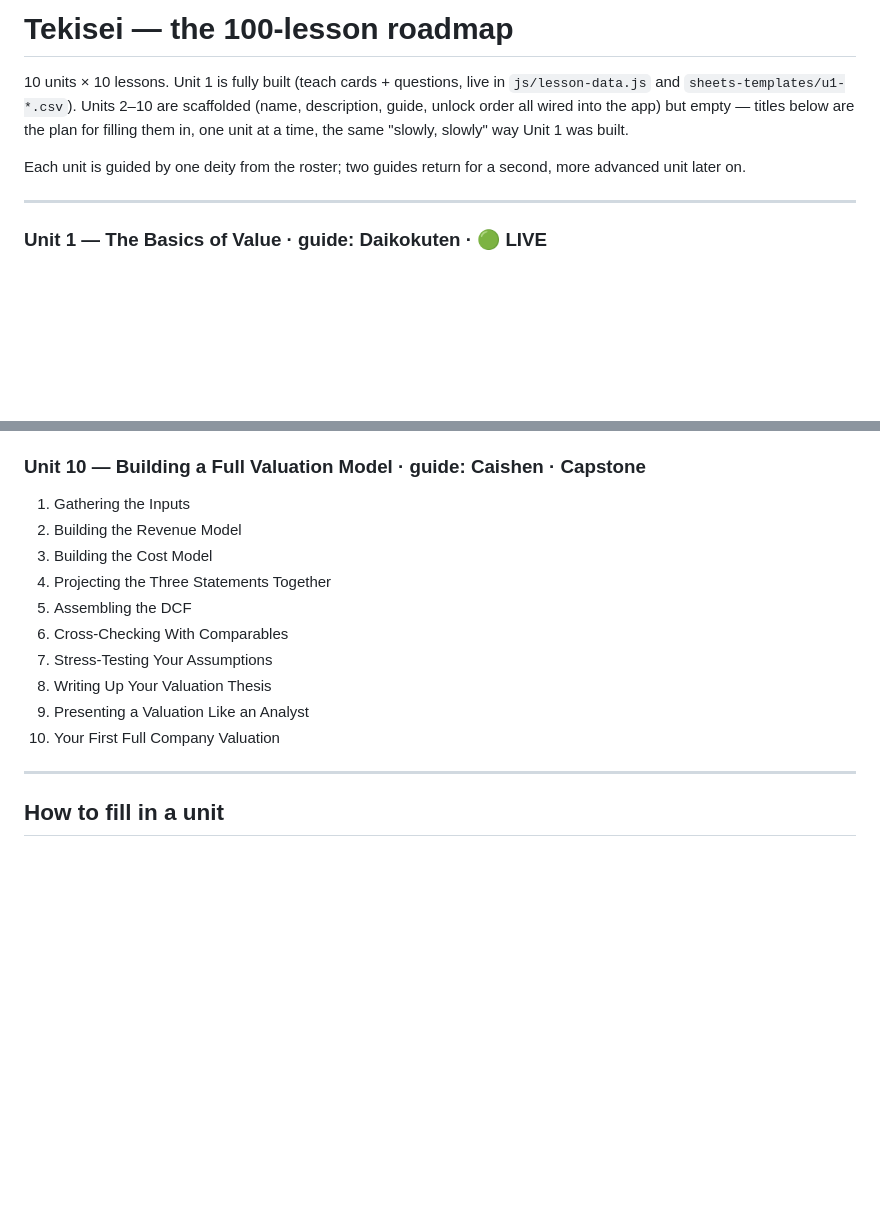
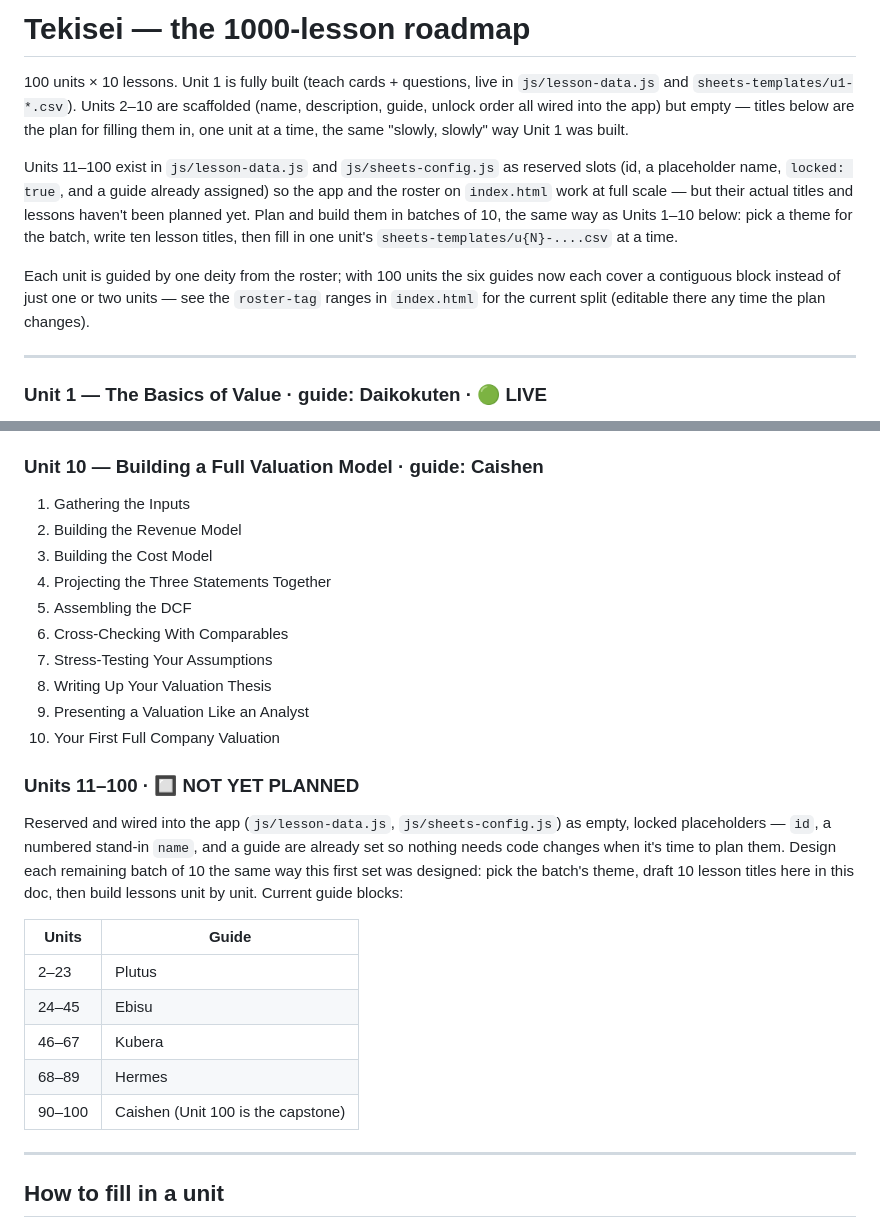
Before and after one commit to sheshang21/daikakuten, a Markdown page: docs/curriculum-roadmap.md, 2 parts joined by grey strips. GitHub-like rendering; blank space fills up the shorter version.

```diff
--- a/docs/curriculum-roadmap.md
+++ b/docs/curriculum-roadmap.md
@@ -1,13 +1,23 @@
-# Tekisei — the 100-lesson roadmap
+# Tekisei — the 1000-lesson roadmap
 
-10 units × 10 lessons. Unit 1 is fully built (teach cards + questions, live
+100 units × 10 lessons. Unit 1 is fully built (teach cards + questions, live
 in `js/lesson-data.js` and `sheets-templates/u1-*.csv`). Units 2–10 are
 scaffolded (name, description, guide, unlock order all wired into the app)
 but empty — titles below are the plan for filling them in, one unit at a
 time, the same "slowly, slowly" way Unit 1 was built.
 
-Each unit is guided by one deity from the roster; two guides return for a
-second, more advanced unit later on.
+Units 11–100 exist in `js/lesson-data.js` and `js/sheets-config.js` as
+reserved slots (id, a placeholder name, `locked: true`, and a guide already
+assigned) so the app and the roster on `index.html` work at full scale —
+but their actual titles and lessons haven't been planned yet. Plan and
+build them in batches of 10, the same way as Units 1–10 below: pick a
+theme for the batch, write ten lesson titles, then fill in one unit's
+`sheets-templates/u{N}-....csv` at a time.
+
+Each unit is guided by one deity from the roster; with 100 units the six
+guides now each cover a contiguous block instead of just one or two units
+— see the `roster-tag` ranges in `index.html` for the current split
+(editable there any time the plan changes).
 
 ---
 
@@ -119,7 +129,7 @@ second, more advanced unit later on.
 9. Life as a Public Company
 10. Reading an IPO Prospectus
 
-### Unit 10 — Building a Full Valuation Model · guide: Caishen · Capstone
+### Unit 10 — Building a Full Valuation Model · guide: Caishen
 1. Gathering the Inputs
 2. Building the Revenue Model
 3. Building the Cost Model
@@ -130,6 +140,22 @@ second, more advanced unit later on.
 8. Writing Up Your Valuation Thesis
 9. Presenting a Valuation Like an Analyst
 10. Your First Full Company Valuation
+
+### Units 11–100 · 🔲 NOT YET PLANNED
+Reserved and wired into the app (`js/lesson-data.js`, `js/sheets-config.js`)
+as empty, locked placeholders — `id`, a numbered stand-in `name`, and a
+guide are already set so nothing needs code changes when it's time to plan
+them. Design each remaining batch of 10 the same way this first set was
+designed: pick the batch's theme, draft 10 lesson titles here in this doc,
+then build lessons unit by unit. Current guide blocks:
+
+| Units | Guide |
+|---|---|
+| 2–23 | Plutus |
+| 24–45 | Ebisu |
+| 46–67 | Kubera |
+| 68–89 | Hermes |
+| 90–100 | Caishen (Unit 100 is the capstone) |
 
 ---
 
```
Also changed, not shown: docs/content-pipeline.md (+10 -6 lines).
